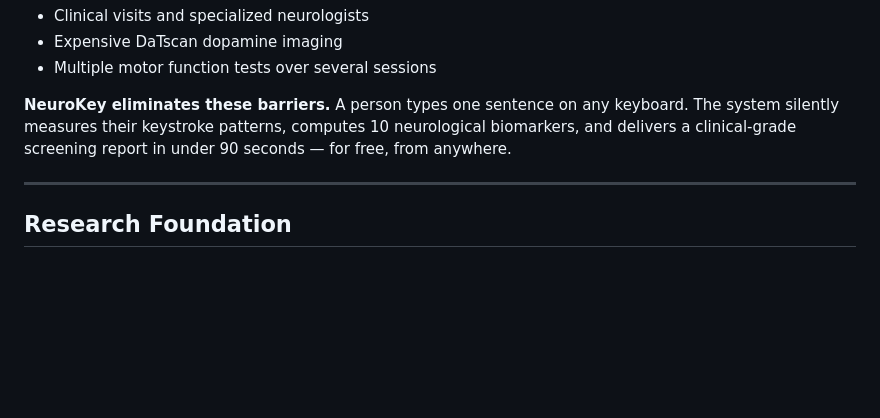
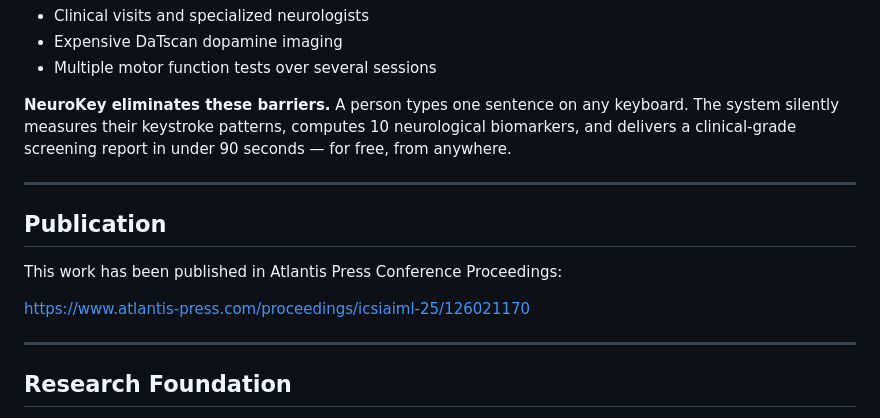
Before and after one commit to samruddhi042/parkinsons-keystroke-detector, a Markdown page: README.md, the part around the change. Drawn GitHub-style; blank space fills up the shorter version.

Commit message:
added research paper link

```diff
--- a/README.md
+++ b/README.md
@@ -23,6 +23,14 @@ Traditional screening requires:
 - Multiple motor function tests over several sessions
 
 **NeuroKey eliminates these barriers.** A person types one sentence on any keyboard. The system silently measures their keystroke patterns, computes 10 neurological biomarkers, and delivers a clinical-grade screening report in under 90 seconds — for free, from anywhere.
+
+---
+
+## Publication
+
+This work has been published in Atlantis Press Conference Proceedings:
+
+https://www.atlantis-press.com/proceedings/icsiaiml-25/126021170
 
 ---
 
```
